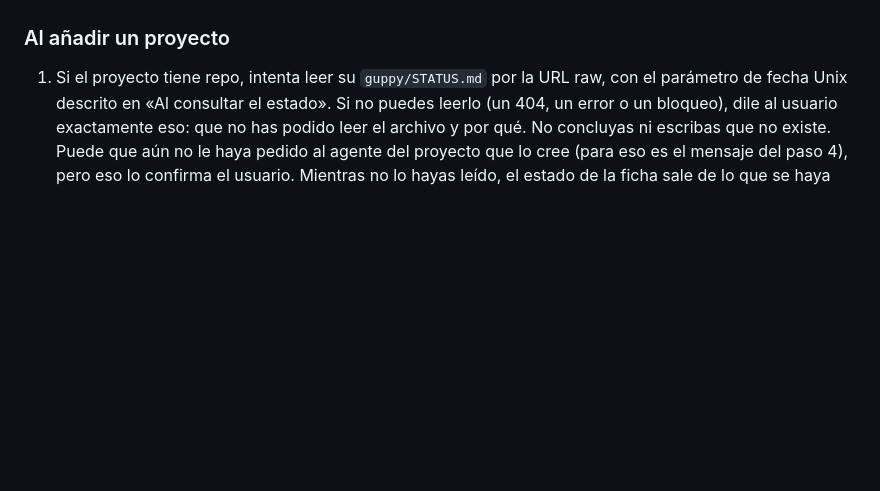
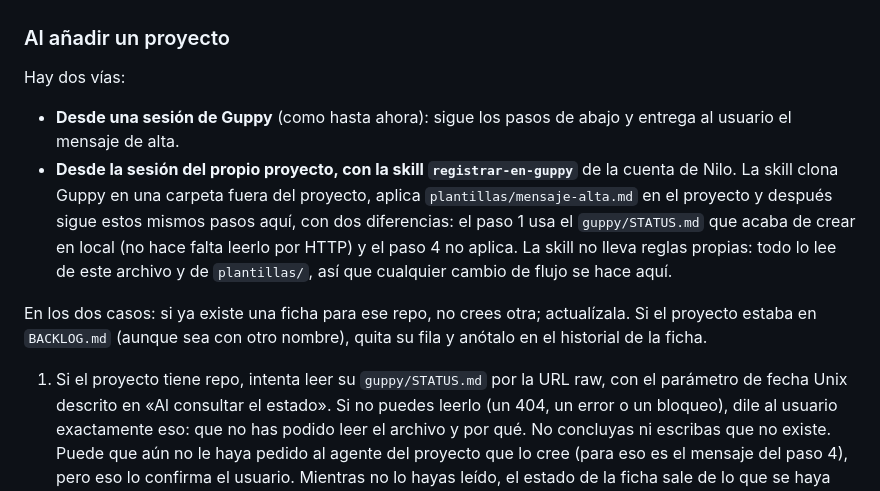
Before and after one commit to manuelstone/guppy, a Markdown page: AGENTS.md, the part around the change. Drawn GitHub-style; blank space fills up the shorter version.

Commit message:
reglas: segunda vía de alta desde el proyecto con la skill registrar-en-guppy
Co-Authored-By: Claude Opus 5.5 <noreply@anthropic.com>
Claude-Session: https://claude.ai/code/session_01LpeD1sWYGrU3TXeeriEasH

```diff
--- a/AGENTS.md
+++ b/AGENTS.md
@@ -56,6 +56,13 @@ El `CHANGELOG.md` de cada proyecto, si existe, es para usuarios y **no** se usa
 
 ### Al añadir un proyecto
 
+Hay dos vías:
+
+- **Desde una sesión de Guppy** (como hasta ahora): sigue los pasos de abajo y entrega al usuario el mensaje de alta.
+- **Desde la sesión del propio proyecto, con la skill `registrar-en-guppy`** de la cuenta de Nilo. La skill clona Guppy en una carpeta fuera del proyecto, aplica `plantillas/mensaje-alta.md` en el proyecto y después sigue estos mismos pasos aquí, con dos diferencias: el paso 1 usa el `guppy/STATUS.md` que acaba de crear en local (no hace falta leerlo por HTTP) y el paso 4 no aplica. La skill no lleva reglas propias: todo lo lee de este archivo y de `plantillas/`, así que cualquier cambio de flujo se hace aquí.
+
+En los dos casos: si ya existe una ficha para ese repo, no crees otra; actualízala. Si el proyecto estaba en `BACKLOG.md` (aunque sea con otro nombre), quita su fila y anótalo en el historial de la ficha.
+
 1. Si el proyecto tiene repo, intenta leer su `guppy/STATUS.md` por la URL raw, con el parámetro de fecha Unix descrito en «Al consultar el estado». Si no puedes leerlo (un 404, un error o un bloqueo), dile al usuario exactamente eso: que no has podido leer el archivo y por qué. No concluyas ni escribas que no existe. Puede que aún no le haya pedido al agente del proyecto que lo cree (para eso es el mensaje del paso 4), pero eso lo confirma el usuario. Mientras no lo hayas leído, el estado de la ficha sale de lo que se haya leído en el repo o de lo que diga el usuario, y la ficha lo indica en sus notas.
 2. Crea `proyectos/<id>.md` a partir de `plantillas/ficha.md`.
 3. Añade su línea a `index.md`.
```
